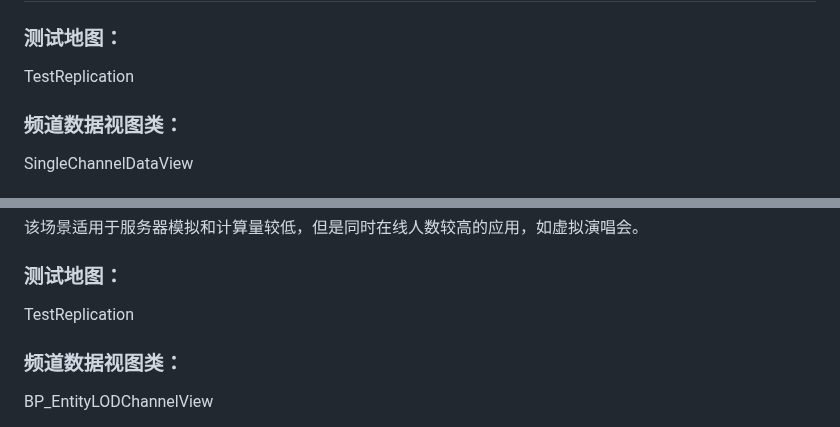
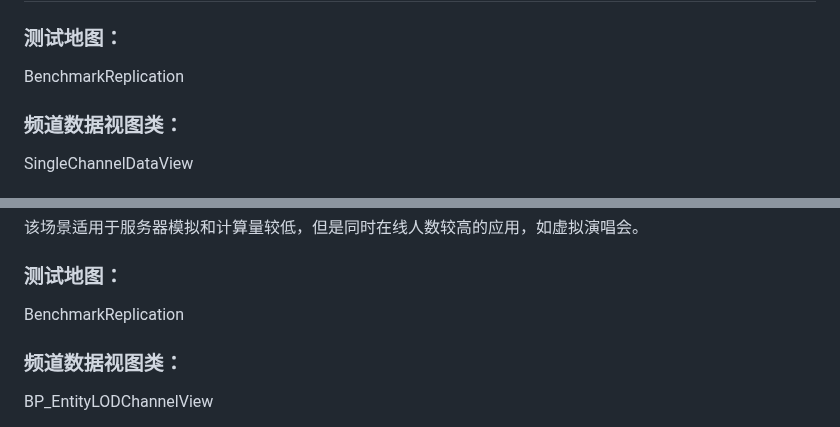
Before and after one commit to channeldorg/channeld-ue-plugin, a Markdown page: docs/zh/benchmark.md, 2 parts joined by grey strips. Rendered like a GitHub page.

```diff
--- a/docs/zh/benchmark.md
+++ b/docs/zh/benchmark.md
@@ -51,7 +51,7 @@ UE模拟客户端：u1-c1m4.8xlarge（32核vCPU，128GB内存），共1台
 
 # 场景1：单UE服务器
 ### 测试地图：
-TestReplication
+BenchmarkReplication
 
 ### 频道数据视图类：
 SingleChannelDataView
@@ -116,7 +116,7 @@ SpatialChannelDataView
 该场景适用于服务器模拟和计算量较低，但是同时在线人数较高的应用，如虚拟演唱会。
 
 ### 测试地图：
-TestReplication
+BenchmarkReplication
 
 ### 频道数据视图类：
 BP_EntityLODChannelView
```
Also changed, not shown: docs/benchmark.md (+3 -3 lines).
